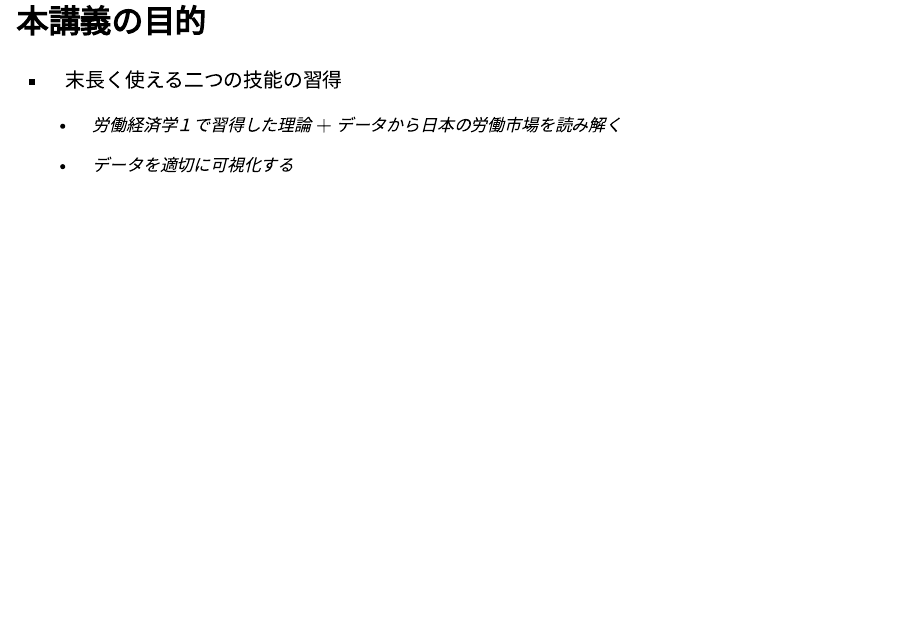
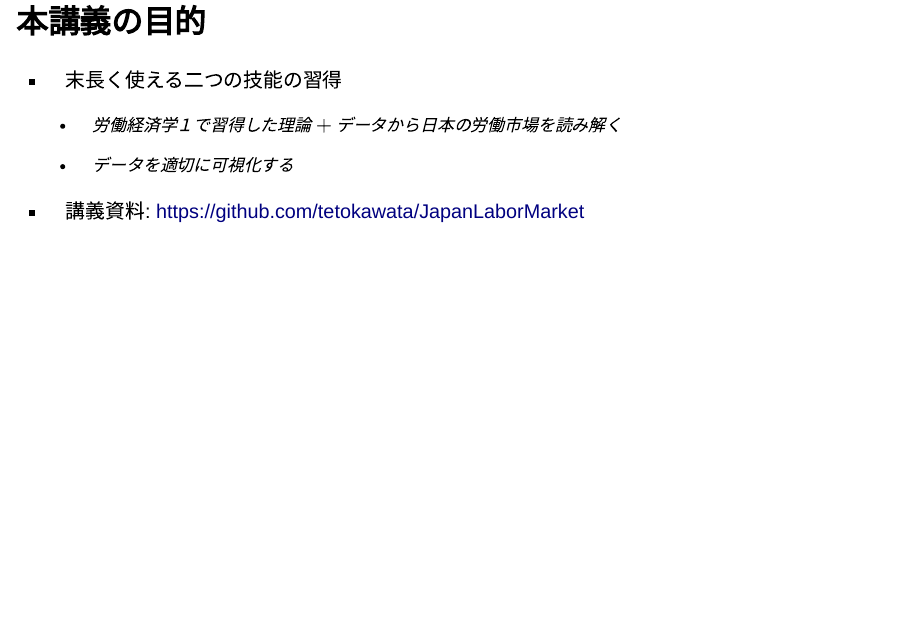
Before and after one commit to tetokawata/JapanLaborMarket, a Quarto document (Slide01.qmd): page 3 of 37. Rendered offline with R 4.5, knitr and Pandoc in place of Quarto, with nearby package versions; drawn as Slidy slides in place of the format the file asks for.

Commit message:
Committ for 1stClass

```diff
--- a/Slide01.qmd
+++ b/Slide01.qmd
@@ -21,6 +21,8 @@ pacman::p_load(tidyverse,
     - 労働経済学１で習得した理論 $+$ データから日本の労働市場を読み解く
 
     - データを適切に可視化する
+
+- 講義資料: https://github.com/tetokawata/JapanLaborMarket
 
 # 実習目標
 
```
Also changed, not shown: 2 other files.
